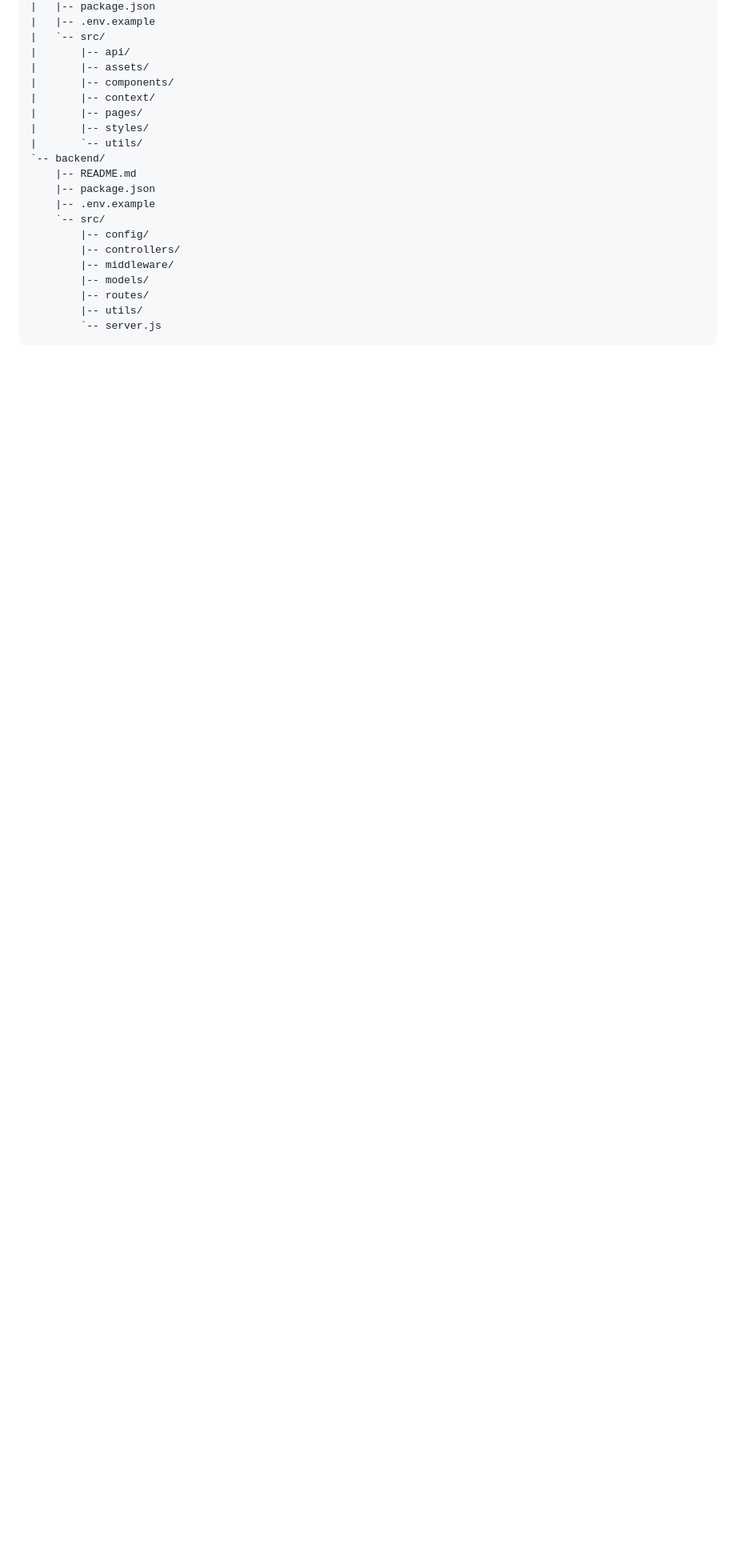
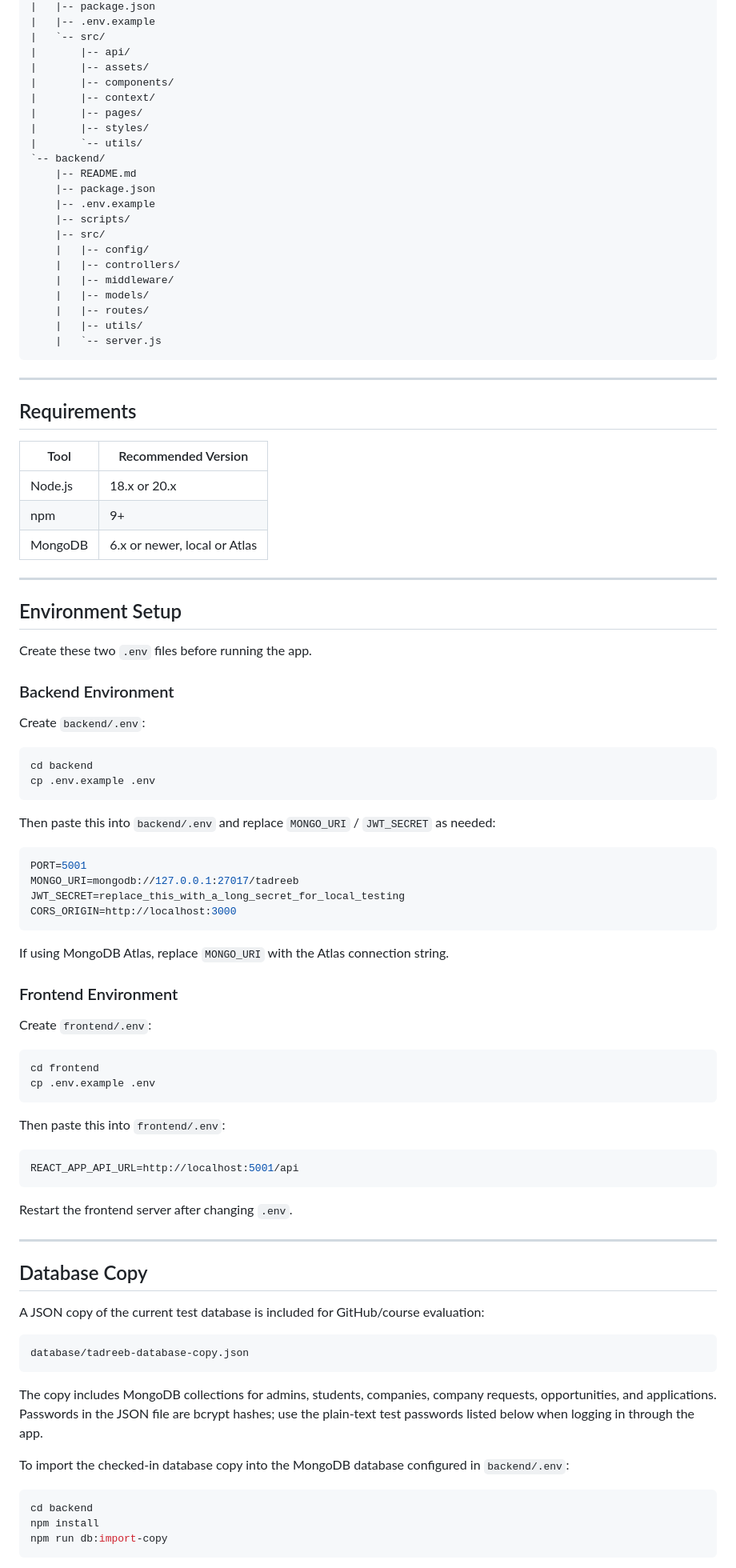
Before and after one commit to mekhyal/Tadreeb, a Markdown page: README.md, the part around one of its changes. Shown at 80% size. GitHub-like rendering; blank space fills up the shorter version.

Commit message:
Prepare final submission with startup docs and test database flow

````diff
--- a/README.md
+++ b/README.md
@@ -44,11 +44,87 @@ Tadreeb/
     |-- README.md
     |-- package.json
     |-- .env.example
-    `-- src/
-        |-- config/
-        |-- controllers/
-        |-- middleware/
-        |-- models/
-        |-- routes/
-        |-- utils/
-        `-- server.js
+    |-- scripts/
+    |-- src/
+    |   |-- config/
+    |   |-- controllers/
+    |   |-- middleware/
+    |   |-- models/
+    |   |-- routes/
+    |   |-- utils/
+    |   `-- server.js
+```
+
+---
+
+## Requirements
+
+| Tool | Recommended Version |
+| --- | --- |
+| Node.js | 18.x or 20.x |
+| npm | 9+ |
+| MongoDB | 6.x or newer, local or Atlas |
+
+---
+
+## Environment Setup
+
+Create these two `.env` files before running the app.
+
+### Backend Environment
+
+Create `backend/.env`:
+
+```bash
+cd backend
+cp .env.example .env
+```
+
+Then paste this into `backend/.env` and replace `MONGO_URI` / `JWT_SECRET` as needed:
+
+```env
+PORT=5001
+MONGO_URI=mongodb://127.0.0.1:27017/tadreeb
+JWT_SECRET=replace_this_with_a_long_secret_for_local_testing
+CORS_ORIGIN=http://localhost:3000
+```
+
+If using MongoDB Atlas, replace `MONGO_URI` with the Atlas connection string.
+
+### Frontend Environment
+
+Create `frontend/.env`:
+
+```bash
+cd frontend
+cp .env.example .env
+```
+
+Then paste this into `frontend/.env`:
+
+```env
+REACT_APP_API_URL=http://localhost:5001/api
+```
+
+Restart the frontend server after changing `.env`.
+
+---
+
+## Database Copy
+
+A JSON copy of the current test database is included for GitHub/course evaluation:
+
+```text
+database/tadreeb-database-copy.json
+```
+
+The copy includes MongoDB collections for admins, students, companies, company requests, opportunities, and applications. Passwords in the JSON file are bcrypt hashes; use the plain-text test passwords listed below when logging in through the app.
+
+To import the checked-in database copy into the MongoDB database configured in `backend/.env`:
+
+```bash
+cd backend
+npm install
+npm run db:import-copy
+```
+
````
Also changed, not shown: other parts of README.md (+8 -124 lines), backend/README.md (+2 -0 lines).
